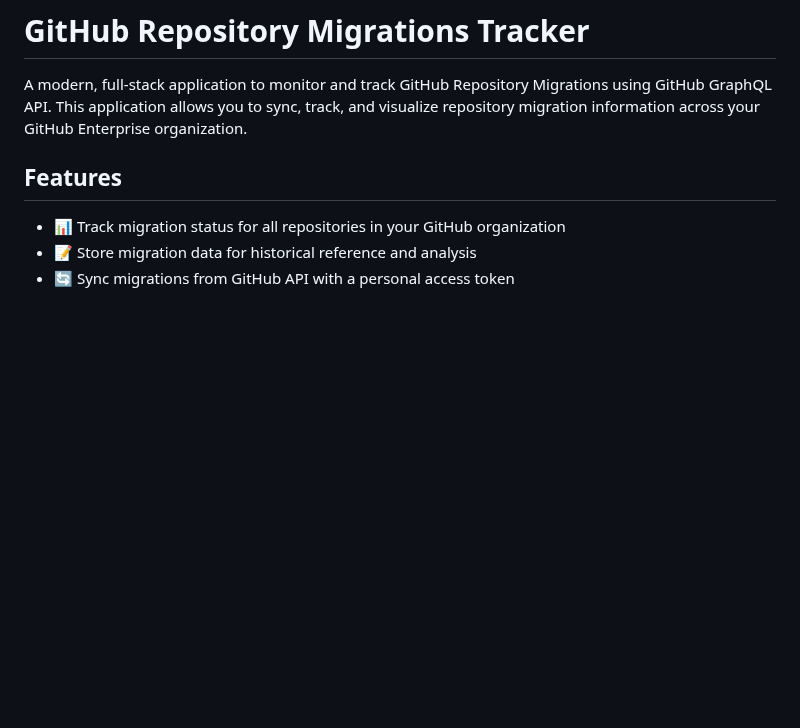
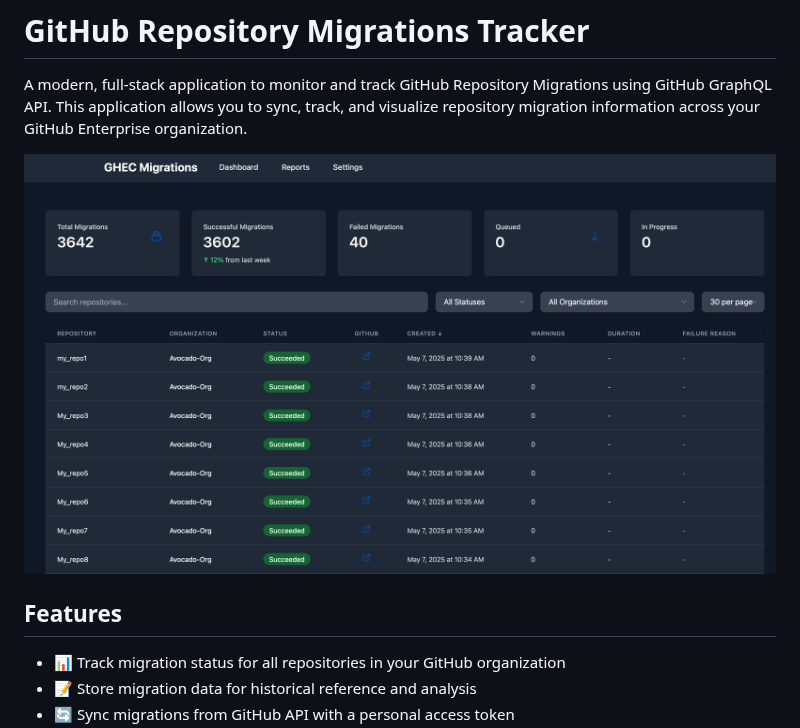
Before and after one commit to homeles/MARS, a Markdown page: README.md, the part around the change. Rendered like a GitHub page; pictures changed too: docs/images/home-dashboard.png (added); blank space fills up the shorter version.

Commit message:
Adding screenshots to the README

```diff
--- a/README.md
+++ b/README.md
@@ -1,6 +1,8 @@
 # GitHub Repository Migrations Tracker
 
 A modern, full-stack application to monitor and track GitHub Repository Migrations using GitHub GraphQL API. This application allows you to sync, track, and visualize repository migration information across your GitHub Enterprise organization.
+
+![](./docs/images/home-dashboard.png)
 
 ## Features
 
```
